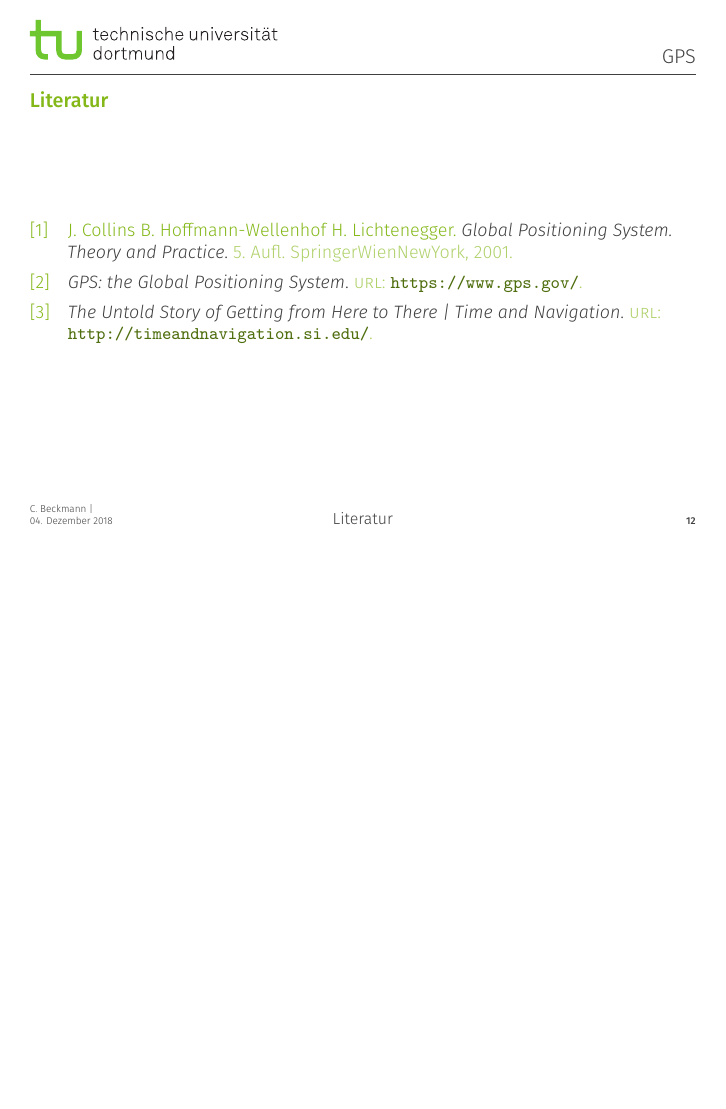
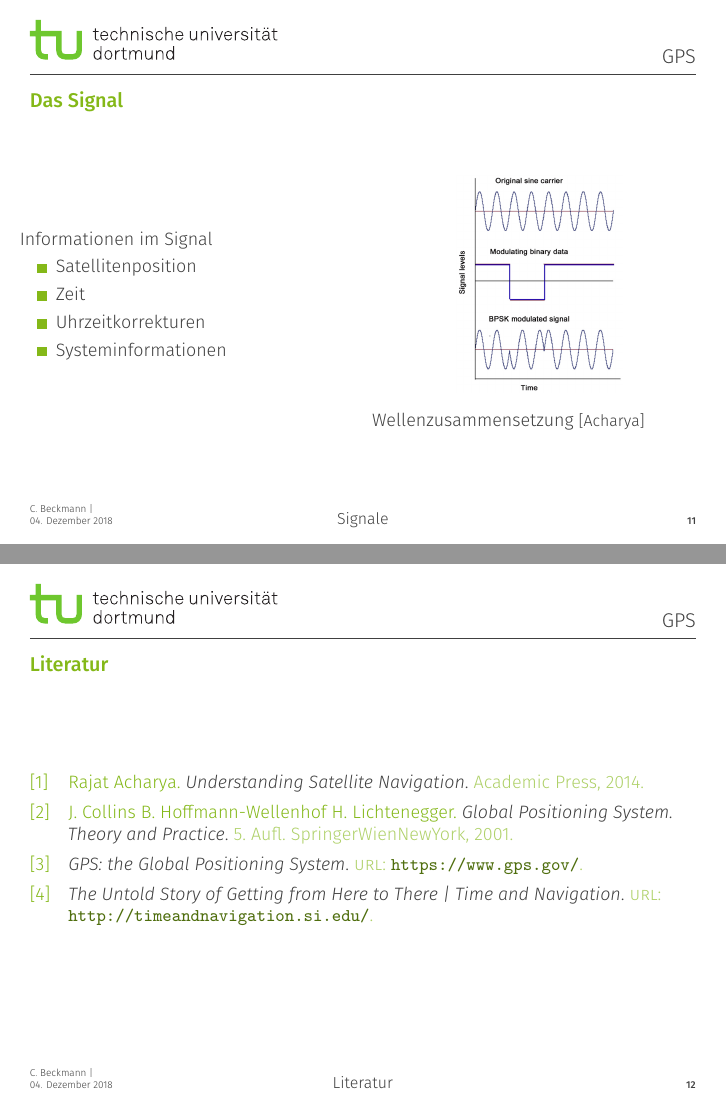
Before and after one commit to chrbeckm/physik-des-segelns-vortrag, LaTeX slides (main.tex, which reads lit.bib, main-content/signale.tex): page 12 of 12 before the commit and pages 12 and 13 of 13 after it, the two joined at a grey line, the shorter picture padded with empty space. Compiled offline with XeLaTeX.

Commit message:
Quelle pdf eingepflegt

```diff
--- a/lit.bib
+++ b/lit.bib
@@ -16,3 +16,8 @@ urldate = "2018-11-04",
     year = "2001",
     publisher = "SpringerWienNewYork",
 }
+@book{rajat,
+    title = "Understanding Satellite Navigation",
+    author = "Rajat Acharya",
+    year = "2014",
+    publisher = "Academic Press"}
--- a/main-content/signale.tex
+++ b/main-content/signale.tex
@@ -20,6 +20,21 @@
 
 \begin{frame}{Das Signal}
     \begin{columns}
-
+        \begin{column}{0.5\textwidth}
+            Informationen im Signal
+            \begin{itemize}
+                \item Satellitenposition
+                \item Zeit
+                \item Uhrzeitkorrekturen
+                \item Systeminformationen
+                \end{itemize}\pause
+        \end{column}
+        \begin{column}{0.5\textwidth}
+            \begin{figure}
+                \centering
+                \includegraphics[width=0.5\textwidth]{images/signalzusammensetzung.png}
+            \end{figure}
+            Wellenzusammensetzung {\small[Acharya]}
+        \end{column}
     \end{columns}
 \end{frame}
```
Also changed, not shown: notizen-content/signale.tex (+1 -2 lines).
